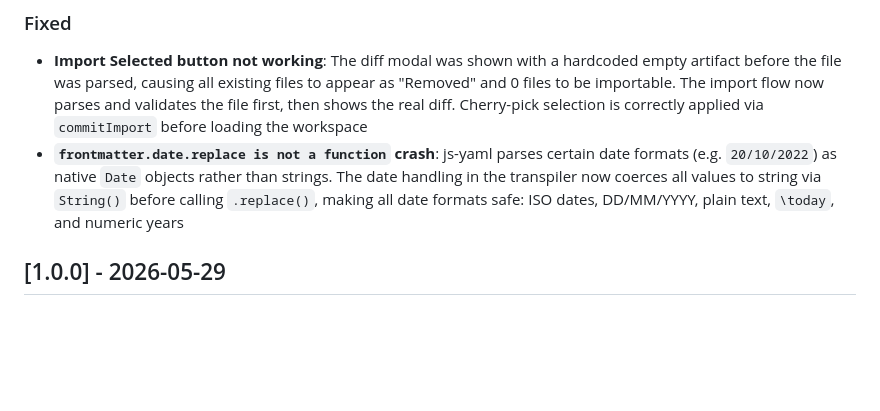
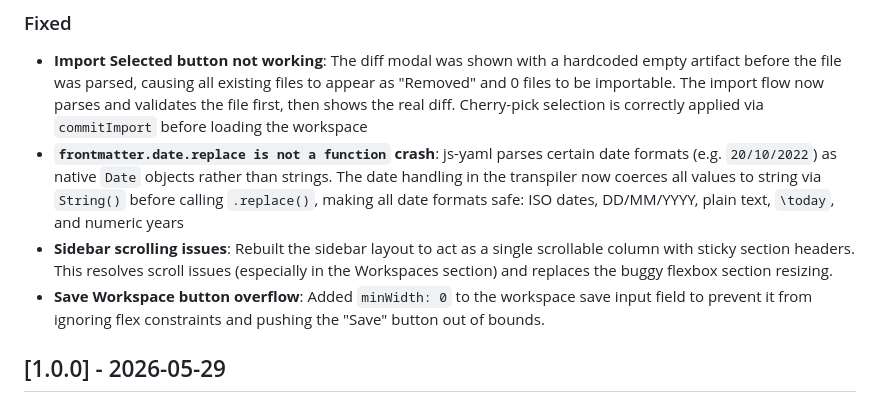
Before and after one commit to OpenDevFlow/md-latex, a Markdown page: CHANGELOG.md, the part around the change. GitHub-like rendering; blank space fills up the shorter version.

Commit message:
chore: document sidebar layout and save button fixes

```diff
--- a/CHANGELOG.md
+++ b/CHANGELOG.md
@@ -29,6 +29,8 @@ and this project adheres to [Semantic Versioning](https://semver.org/spec/v2.0.0
 
 - **Import Selected button not working**: The diff modal was shown with a hardcoded empty artifact before the file was parsed, causing all existing files to appear as "Removed" and 0 files to be importable. The import flow now parses and validates the file first, then shows the real diff. Cherry-pick selection is correctly applied via `commitImport` before loading the workspace
 - **`frontmatter.date.replace is not a function` crash**: js-yaml parses certain date formats (e.g. `20/10/2022`) as native `Date` objects rather than strings. The date handling in the transpiler now coerces all values to string via `String()` before calling `.replace()`, making all date formats safe: ISO dates, DD/MM/YYYY, plain text, `\today`, and numeric years
+- **Sidebar scrolling issues**: Rebuilt the sidebar layout to act as a single scrollable column with sticky section headers. This resolves scroll issues (especially in the Workspaces section) and replaces the buggy flexbox section resizing.
+- **Save Workspace button overflow**: Added `minWidth: 0` to the workspace save input field to prevent it from ignoring flex constraints and pushing the "Save" button out of bounds.
 
 ## [1.0.0] - 2026-05-29
 
```
